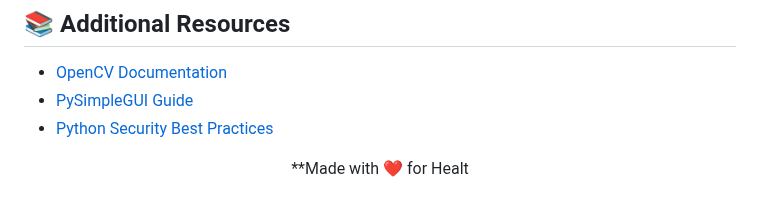
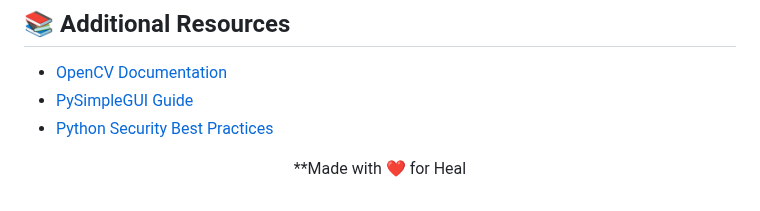
Before and after one commit to VedaShivayogi/Healthcare-Face-Recognition-Login-System, a Markdown page: README.md, the part around the change. GitHub-like rendering.

Commit message:
Fix typo in README.md

```diff
--- a/README.md
+++ b/README.md
@@ -465,4 +465,4 @@ A: Ad
 
 <div align="center">
 
-**Made with ❤️ for Healt
+**Made with ❤️ for Heal
```
